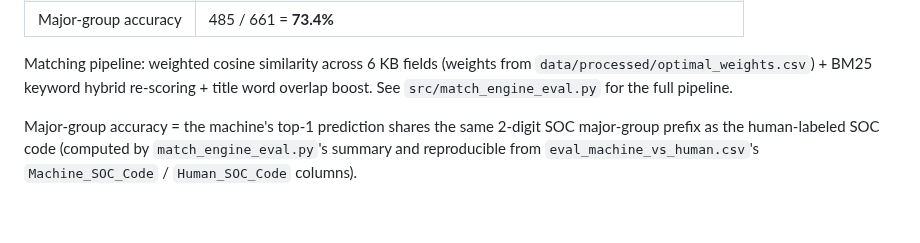
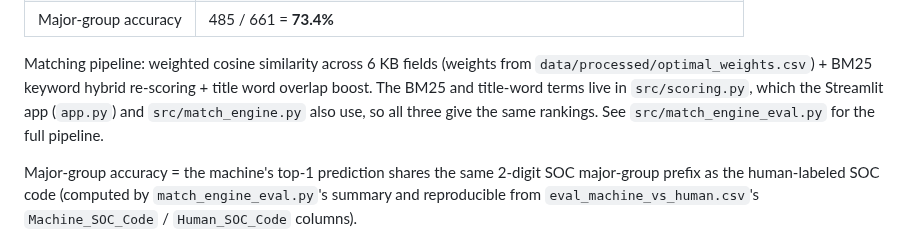
Before and after one commit to ankitk12029/MatchMyJob, a Markdown page: data/output/eval_summary.md, the part around the change. GitHub-like rendering; blank space fills up the shorter version.

```diff
--- a/data/output/eval_summary.md
+++ b/data/output/eval_summary.md
@@ -14,7 +14,9 @@ Generated by running `src/match_engine_eval.py` against the held-out test split.
 
 Matching pipeline: weighted cosine similarity across 6 KB fields (weights from
 `data/processed/optimal_weights.csv`) + BM25 keyword hybrid re-scoring + title
-word overlap boost. See `src/match_engine_eval.py` for the full pipeline.
+word overlap boost. The BM25 and title-word terms live in `src/scoring.py`, which the
+Streamlit app (`app.py`) and `src/match_engine.py` also use, so all three give the
+same rankings. See `src/match_engine_eval.py` for the full pipeline.
 
 Major-group accuracy = the machine's top-1 prediction shares the same 2-digit
 SOC major-group prefix as the human-labeled SOC code (computed by
```
Also changed, not shown: README.md (+3 -1 lines), paper.md (+5 -3 lines), architecture.png.
